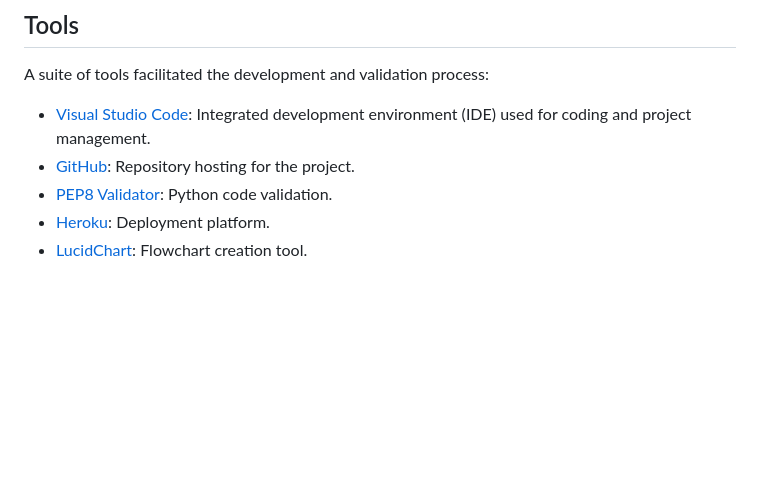
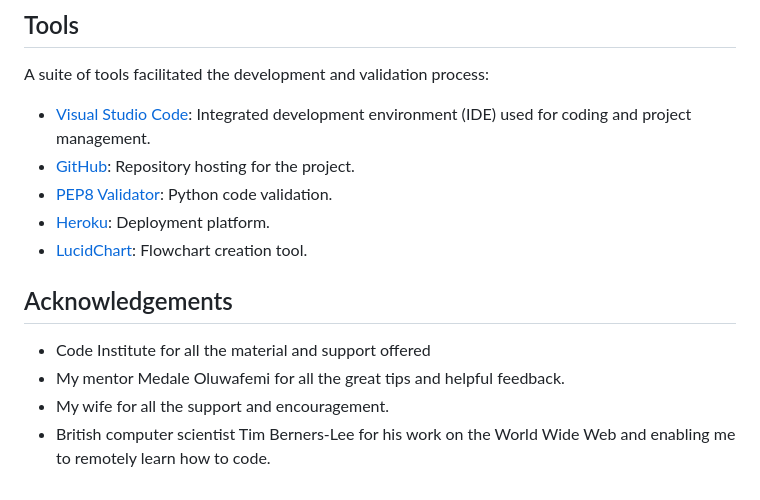
Before and after one commit to equaynor/ticker-truth, a Markdown page: README.md, the part around the change. GitHub-like rendering; blank space fills up the shorter version.

Commit message:
Add acknowledgements section to readme.md

```diff
--- a/README.md
+++ b/README.md
@@ -264,3 +264,10 @@ A suite of tools facilitated the development and validation process:
 - [PEP8 Validator](https://pep8ci.herokuapp.com/): Python code validation.
 - [Heroku](https://dashboard.heroku.com/): Deployment platform.
 - [LucidChart](https://www.lucidchart.com/): Flowchart creation tool.
+
+## Acknowledgements
+
+- Code Institute for all the material and support offered
+- My mentor Medale Oluwafemi for all the great tips and helpful feedback.
+- My wife for all the support and encouragement.
+- British computer scientist Tim Berners-Lee for his work on the World Wide Web and enabling me to remotely learn how to code.
```
